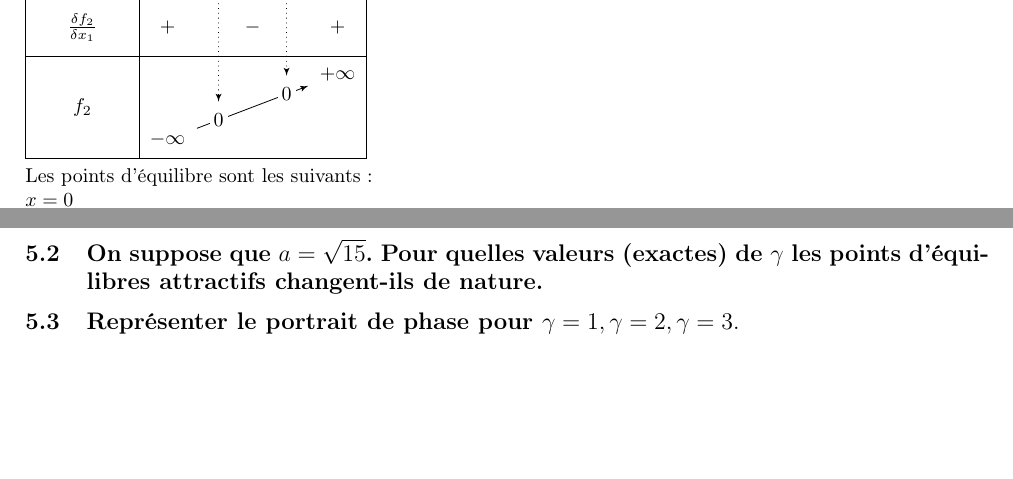
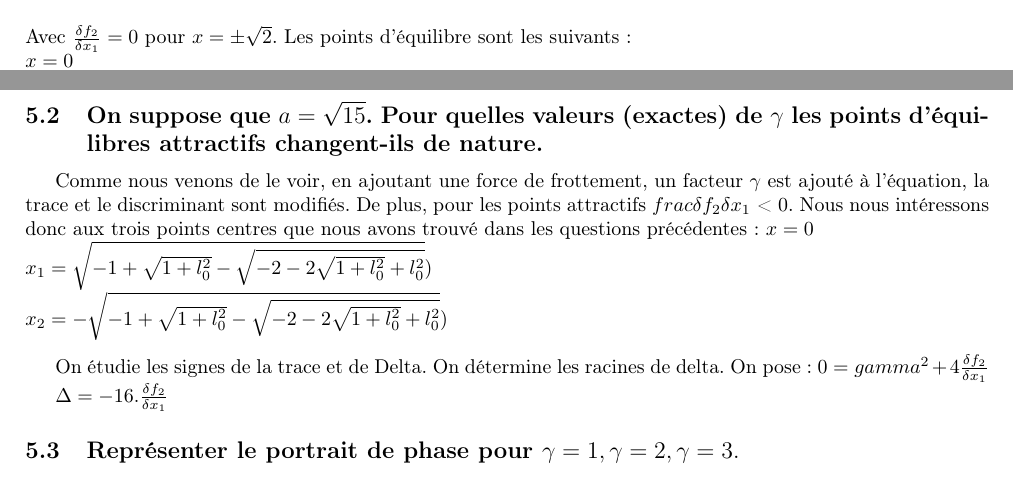
Before and after one commit to Vulpo/PR3003-2012, a LaTeX document (PR3003-2012/rapport.tex): two parts of pages 9 and 13 of 13, joined at a grey line, cut at the place of the change, the shorter picture padded with empty space. Compiled offline with pdfLaTeX.

Commit message:
Avant dernier jour

```diff
--- a/PR3003-2012/rapport.tex
+++ b/PR3003-2012/rapport.tex
@@ -547,6 +552,21 @@ $\Delta(J) = tr^2(J)-4det(J)=\gamma^2 + 4\frac{\delta f_2}{\delta x_1}$\\
 
 \subsection{On suppose que $a=\sqrt{15}$. Pour quelles valeurs (exactes) de $\gamma$ les points d'équilibres attractifs changent-ils de nature.}
 
+Comme nous venons de le voir, en ajoutant une force de frottement, un facteur $\gamma$ est ajouté à l'équation, la trace et le discriminant sont modifiés.
+De plus, pour les points attractifs $frac{\delta f_2}{\delta x_1}$ < 0.
+Nous nous intéressons donc aux trois points centres que nous avons trouvé dans les questions précédentes:
+$x=0$\\
+$x_1=\sqrt{-1+\sqrt{1+l_0^2}-\sqrt{-2-2\sqrt{1+l_0^2}+l_0^2}})$\\
+$x_2=-\sqrt{-1+\sqrt{1+l_0^2}-\sqrt{-2-2\sqrt{1+l_0^2}+l_0^2}})$\\
+
+On étudie les signes de la trace et de Delta.
+On détermine les racines de delta.
+On pose:
+$0 = gamma^2 + 4\frac{\delta f_2}{\delta x_1}$
+
+$\Delta=-16.\frac{\delta f_2}{\delta x_1}$
+
+
 \subsection{Représenter le portrait de phase pour $\gamma=1, \gamma=2, \gamma=3.$}
 On calcul l'intégrale première du système afin de pouvoir déterminer le diagramme de phase. On a:
 \[\fbox{$ \frac{1}{2}v^2 + \gamma.v + \frac{1}{8}x^4 + \frac{x^2}{2} - a\sqrt{\frac{x^4}{4} + 1} = C  $}\]
```
Also changed, not shown: PR3003-2012/rapport.pdf, PR3003-2012/rapport.tex (11 more changed lines).
